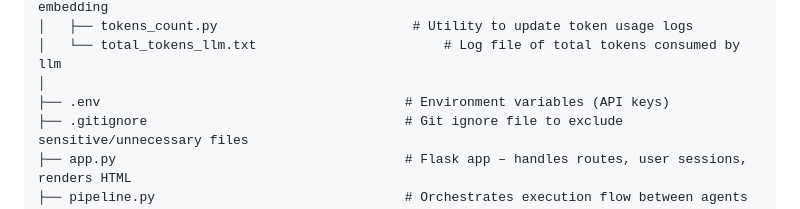
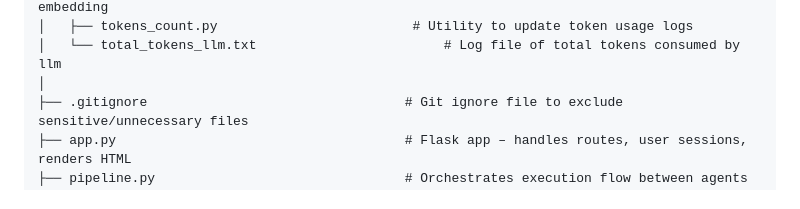
Before and after one commit to naghamo/COOK-E-Multi-Agent, a Markdown page: README.md, the part around the change. Drawn GitHub-style.

```diff
--- a/README.md
+++ b/README.md
@@ -72,7 +72,6 @@ COOK-E_Agent/
 │   ├── tokens_count.py                         # Utility to update token usage logs
 │   └── total_tokens_llm.txt                        # Log file of total tokens consumed by llm
 │
-├── .env                                       # Environment variables (API keys)
 ├── .gitignore                                 # Git ignore file to exclude sensitive/unnecessary files
 ├── app.py                                     # Flask app – handles routes, user sessions, renders HTML
 ├── pipeline.py                                # Orchestrates execution flow between agents
```
